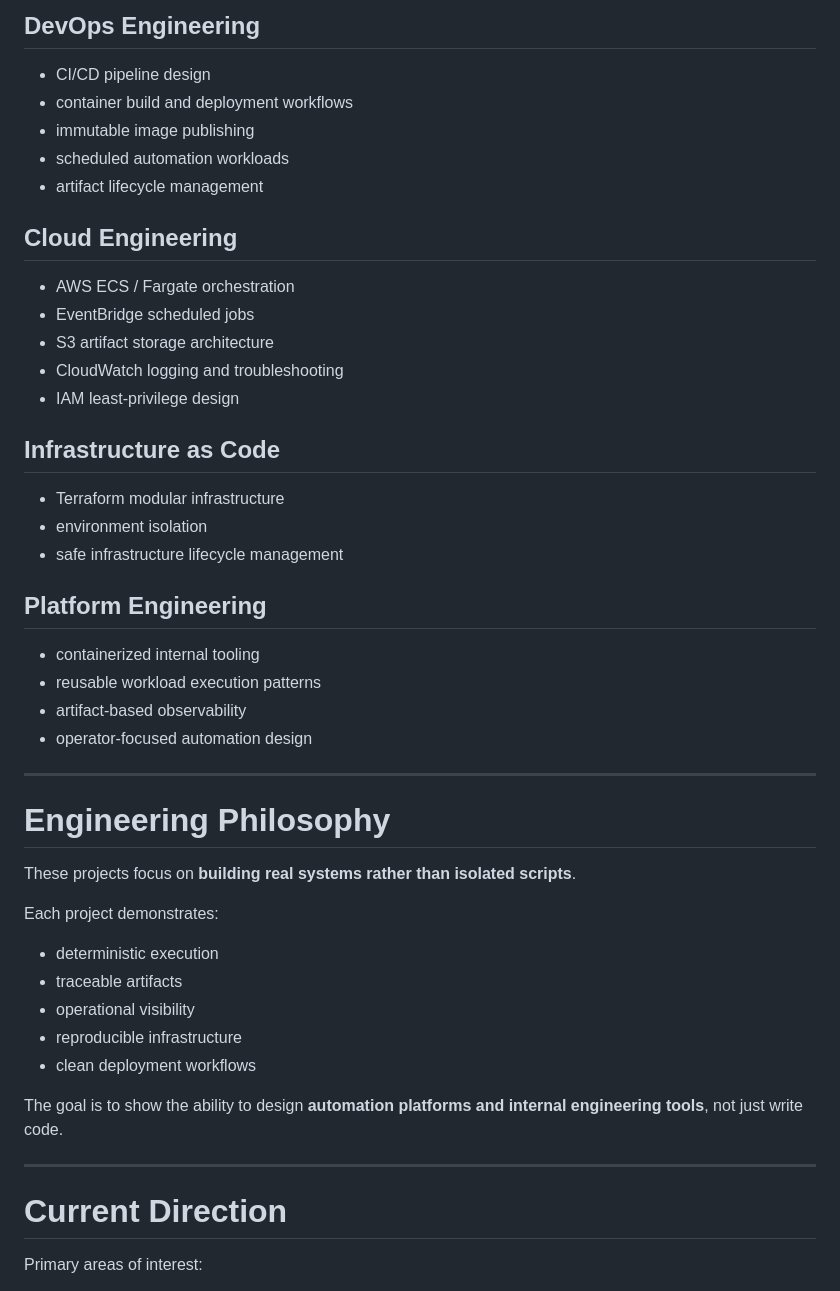
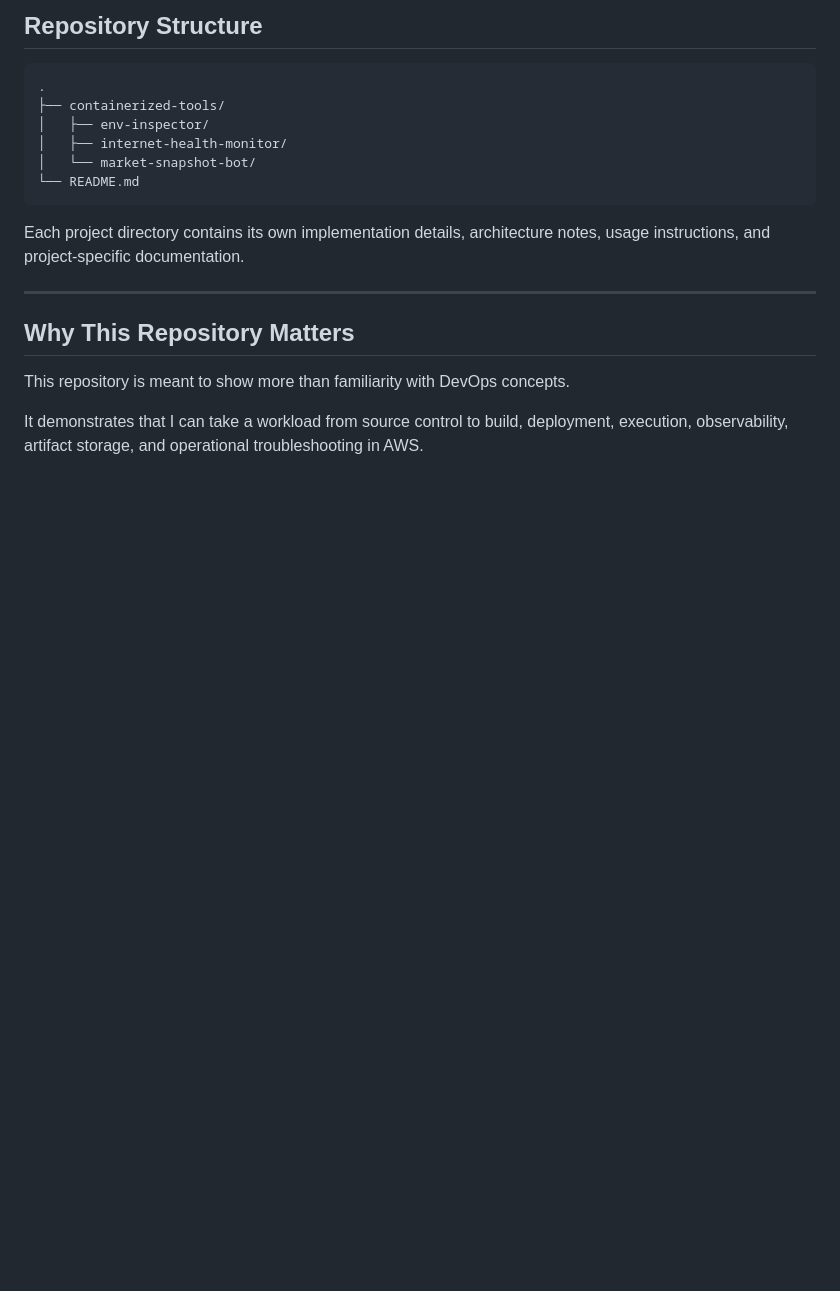
Before and after one commit to jeffriley101/devops-training, a Markdown page: README.md, the part around one of its changes. Rendered like a GitHub page; blank space fills up the shorter version.

````diff
--- a/README.md
+++ b/README.md
@@ -128,54 +141,22 @@ Python • Docker • AWS ECS • EventBridge • S3 • CloudWatch • Terrafor
 
-## DevOps Engineering
+## Repository Structure
 
--   CI/CD pipeline design
--   container build and deployment workflows
--   immutable image publishing
--   scheduled automation workloads
--   artifact lifecycle management
+```text
+.
+├── containerized-tools/
+│   ├── env-inspector/
+│   ├── internet-health-monitor/
+│   └── market-snapshot-bot/
+└── README.md
+```
 
-## Cloud Engineering
+Each project directory contains its own implementation details, architecture notes, usage instructions, and project-specific documentation.
 
--   AWS ECS / Fargate orchestration
--   EventBridge scheduled jobs
--   S3 artifact storage architecture
--   CloudWatch logging and troubleshooting
--   IAM least‑privilege design
+---
 
-## Infrastructure as Code
+## Why This Repository Matters
 
--   Terraform modular infrastructure
--   environment isolation
--   safe infrastructure lifecycle management
+This repository is meant to show more than familiarity with DevOps concepts.
 
-## Platform Engineering
+It demonstrates that I can take a workload from source control to build, deployment, execution, observability, artifact storage, and operational troubleshooting in AWS.
 
--   containerized internal tooling
--   reusable workload execution patterns
--   artifact‑based observability
--   operator‑focused automation design
-
-------------------------------------------------------------------------
-
-# Engineering Philosophy
-
-These projects focus on **building real systems rather than isolated
-scripts**.
-
-Each project demonstrates:
-
--   deterministic execution
--   traceable artifacts
--   operational visibility
--   reproducible infrastructure
--   clean deployment workflows
-
-The goal is to show the ability to design **automation platforms and
-internal engineering tools**, not just write code.
-
-------------------------------------------------------------------------
-
-# Current Direction
-
-Primary areas of interest:
-
````
Also changed, not shown: other parts of README.md (+101 -118 lines).
